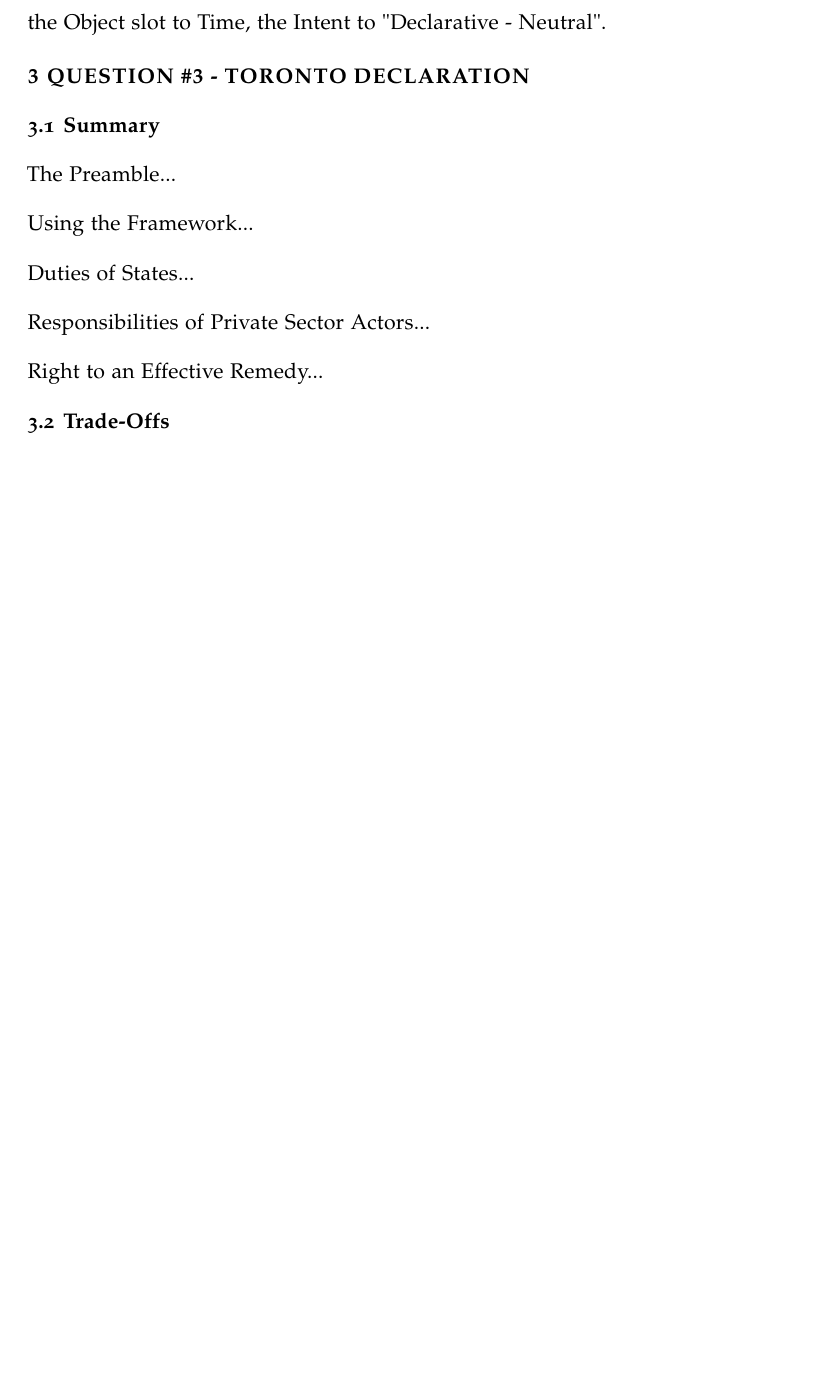
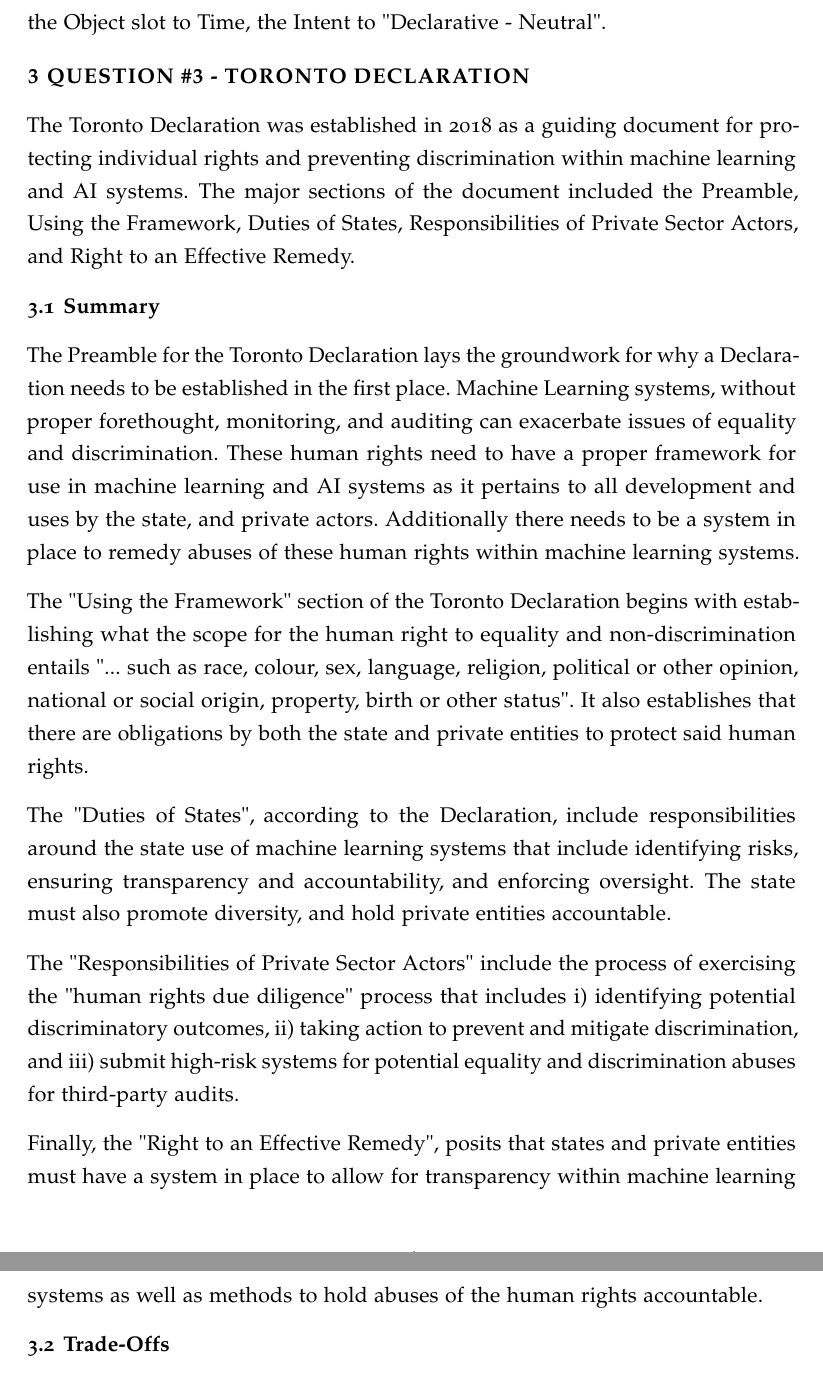
Before and after one commit to AVandelay/KBAI---HW-2, a LaTeX document (main.tex): part of page 6 of 12 before the commit and two parts of pages 6 and 7 of 13 after it, the two joined at a grey line, cut so that both start at the same text, the shorter picture padded with empty space. Compiled offline with pdfLaTeX.

Commit message:
Wrote out Toronto Summary.

```diff
--- a/main.tex
+++ b/main.tex
@@ -145,16 +145,22 @@
 But what of the idiom "kicked the can"? It means to put off work or an action until a later time. How would an AI agent be able to distinguish between the literal and figurative meaning behind the term? An AI agent may use the concepts from "Learning by Recording Cases" where frames for common idioms are included as part of the AI systems working memory. If the frame is "close enough" based on a predetermined threshold (i.e., nearest neighbor but slot differences of 2 slots or less), then the identified frame will inherit the slot values for the "idiom" frame. So in the case for "kicked the can" figuratively the frame should change the Object slot to Time, the Intent to "Declarative - Neutral".
 %Finally, discuss how an AI agent might be able to infer whether this sentence is to be taken literally or figuratively. How would an AI agent decide whether the statement describes a literal can or the figurative idea of putting work off for a later date?
 \section{Question \#3 - Toronto Declaration}
+The Toronto Declaration was established in 2018 as a guiding document for protecting individual rights and preventing discrimination within machine learning and AI systems. The major sections of the document included the Preamble, Using the Framework, Duties of States, Responsibilities of Private Sector Actors, and Right to an Effective Remedy.
 \subsection{Summary}
-The Preamble...
+%The Preamble...
+The Preamble for the Toronto Declaration lays the groundwork for why a Declaration needs to be established in the first place. Machine Learning systems, without proper forethought, monitoring, and auditing can exacerbate issues of equality and discrimination. These human rights need to have a proper framework for use in machine learning and AI systems as it pertains to all development and uses by the state, and private actors. Additionally there needs to be a system in place to remedy abuses of these human rights within machine learning systems.
 
-Using the Framework...
+%Using the Framework...
+The "Using the Framework" section of the Toronto Declaration begins with establishing what the scope for the human right to equality and non-discrimination entails "... such as race, colour, sex, language, religion, political or other opinion, national or social origin, property, birth or other status". It also establishes that there are obligations by both the state and private entities to protect said human rights.
 
-Duties of States...
+%Duties of States...
+The "Duties of States", according to the Declaration, include responsibilities around the state use of machine learning systems that include identifying risks, ensuring transparency and accountability, and enforcing oversight. The state must also promote diversity, and hold private entities accountable.
 
-Responsibilities of Private Sector Actors...
+%Responsibilities of Private Sector Actors...
+The "Responsibilities of Private Sector Actors" include the process of exercising the "human rights due diligence" process that includes i) identifying potential discriminatory outcomes, ii) taking action to prevent and mitigate discrimination, and iii) submit high-risk systems for potential equality and discrimination abuses for third-party audits.
 
-Right to an Effective Remedy...
+%Right to an Effective Remedy...
+Finally, the "Right to an Effective Remedy", posits that states and private entities must have a system in place to allow for transparency within machine learning systems as well as methods to hold abuses of the human rights accountable.
 % Research the Toronto Declaration. Summarize each of its top-level sections (the Preamble, Using the Framework…, Duties of States, Responsibilities of Private Sector Actors, and Right to an Effective Remedy).
 \subsection{Trade-Offs}
 Advantages of Toronto Declaration...
```
Also changed, not shown: SandwichFiguresCorrection.jpg (added), main.tex (4 more changed lines).
